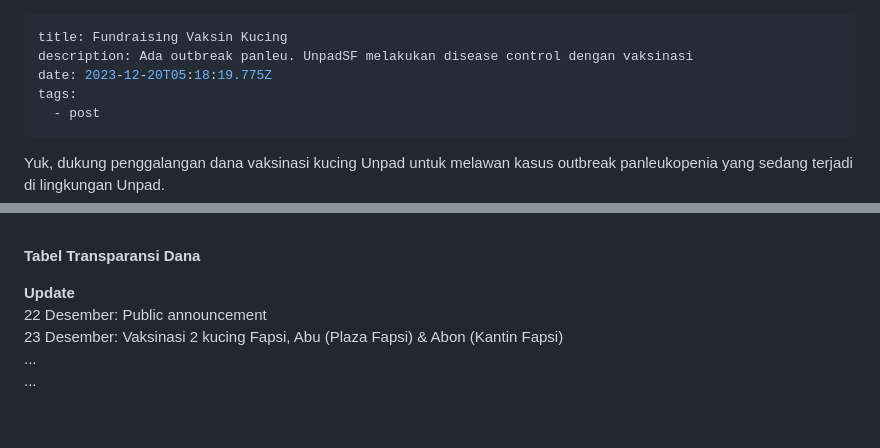
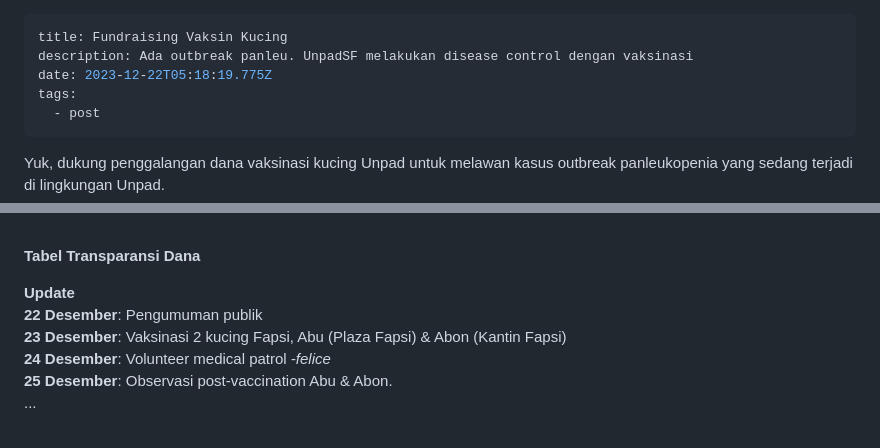
Before and after one commit to sukaikan/unpadsf_site, a Markdown page: src/articles/2023-12-20-fundraising-vaksin-kucing.md, 2 parts joined by grey strips. GitHub-like rendering.

Commit message:
Update Article “2023-12-20-fundraising-vaksin-kucing”

```diff
--- a/src/articles/2023-12-20-fundraising-vaksin-kucing.md
+++ b/src/articles/2023-12-20-fundraising-vaksin-kucing.md
@@ -1,7 +1,7 @@
 ---
 title: Fundraising Vaksin Kucing
 description: Ada outbreak panleu. UnpadSF melakukan disease control dengan vaksinasi
-date: 2023-12-20T05:18:19.775Z
+date: 2023-12-22T05:18:19.775Z
 tags:
   - post
 ---
@@ -38,9 +38,10 @@ Pembaca dapat membantu kami dengan melakukan donasi melalui scan QRIS di bawah.
 <script src="https://gist.github.com/unpadsfresearch/05264a68f90eb5b8846cc83fb36535dc.js"></script>
 
 **Update**\
-22 Desember: Public announcement\
-23 Desember: Vaksinasi 2 kucing Fapsi, Abu (Plaza Fapsi) & Abon (Kantin Fapsi)\
-...\
+**22 Desember**: Pengumuman publik\
+**23 Desember**: Vaksinasi 2 kucing Fapsi, Abu (Plaza Fapsi) & Abon (Kantin Fapsi)\
+**24 Desember**: Volunteer medical patrol *\-felice*\
+**25 Desember**: Observasi post-vaccination Abu & Abon.\
 ...
 
 <br>
```
